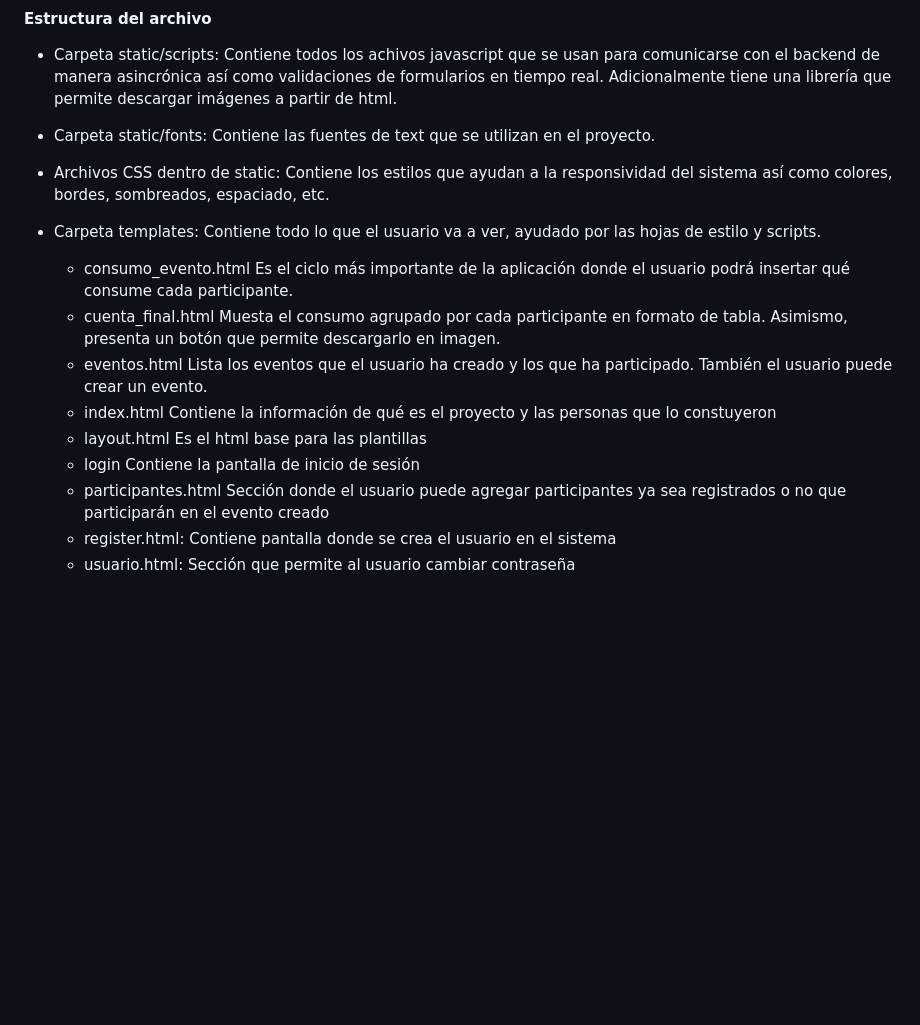
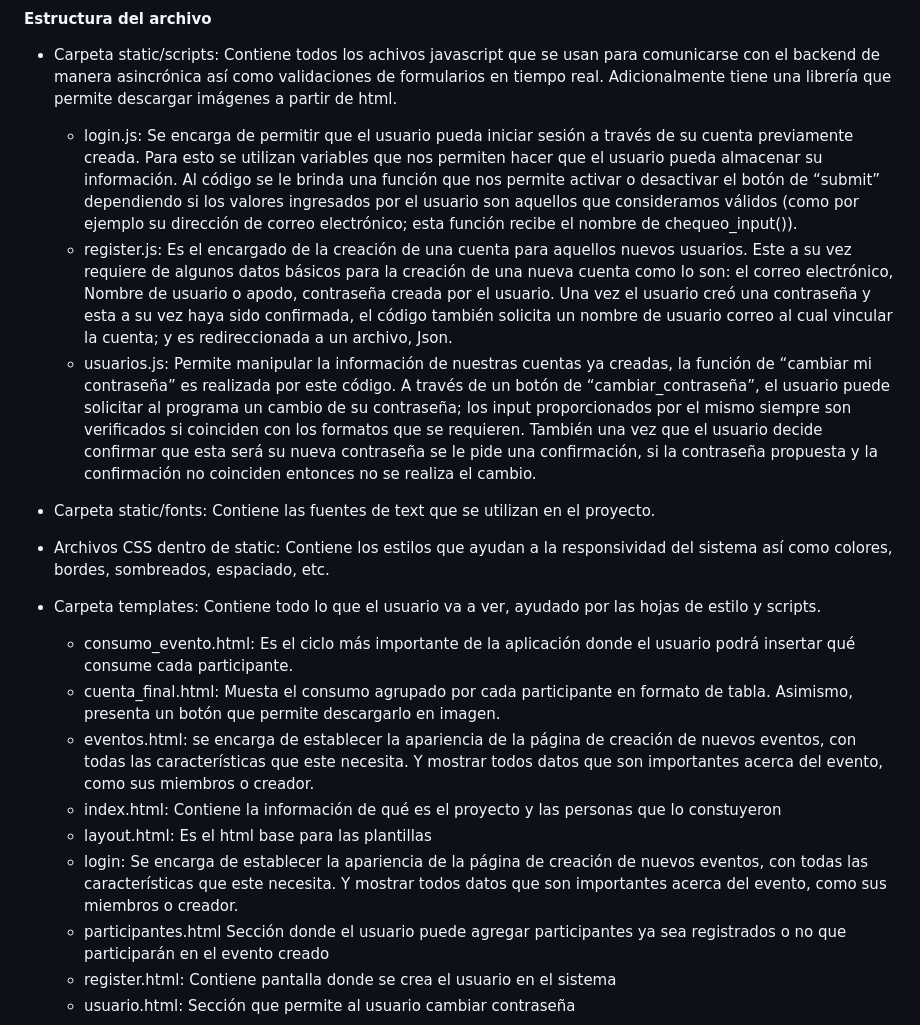
Before and after one commit to GabsCrisp/fifty-fifty, a Markdown page: README.md, the part around the change. Rendered like a GitHub page; blank space fills up the shorter version.

Commit message:
feat: readme updated

```diff
--- a/README.md
+++ b/README.md
@@ -7,6 +7,13 @@ Bienvenidos a Fifty/Fifty, la solución perfecta para dividir cuentas entre amig
 
 - Carpeta static/scripts:
 Contiene todos los achivos javascript que se usan para comunicarse con el backend de manera asincrónica así como validaciones de formularios en tiempo real. Adicionalmente tiene una librería que permite descargar imágenes a partir de html.
+    - login.js:
+    Se encarga de permitir que el usuario pueda iniciar sesión a través de su cuenta previamente creada. Para esto se utilizan variables que nos permiten hacer que el usuario pueda almacenar su información. Al código se le brinda una función que nos permite activar o desactivar el botón de “submit” dependiendo si los valores ingresados por el usuario son aquellos que consideramos válidos (como por ejemplo su dirección de correo electrónico; esta función recibe el nombre de chequeo_input()).
+    - register.js:
+    Es el encargado de la creación de una cuenta para aquellos nuevos usuarios. Este a su vez requiere de algunos datos básicos para la creación de una nueva cuenta como lo son: el correo electrónico, Nombre de usuario o apodo, contraseña creada por el usuario.
+    Una vez el usuario creó una contraseña y esta a su vez haya sido confirmada, el código también solicita un nombre de usuario correo al cual vincular la cuenta; y es redireccionada a un archivo, Json.
+    - usuarios.js:
+    Permite manipular la información de nuestras cuentas ya creadas, la función de “cambiar mi contraseña” es realizada por este código. A través de un botón de “cambiar_contraseña”, el usuario puede solicitar al programa un cambio de su contraseña; los input proporcionados por el mismo siempre son verificados si coinciden con los formatos que se requieren. También una vez que el usuario decide confirmar que esta será su nueva contraseña se le pide una confirmación, si la contraseña propuesta y la confirmación no coinciden entonces no se realiza el cambio.
 
 - Carpeta static/fonts:
 Contiene las fuentes de text que se utilizan en el proyecto.
@@ -16,18 +23,18 @@ Contiene los estilos que ayudan a la responsividad del sistema así como colores
 
 - Carpeta templates:
 Contiene todo lo que el usuario va a ver, ayudado por las hojas de estilo y scripts.
-    - consumo_evento.html
+    - consumo_evento.html:
     Es el ciclo más importante de la aplicación donde el usuario podrá insertar qué consume cada participante.
-    - cuenta_final.html
+    - cuenta_final.html:
     Muesta el consumo agrupado por cada participante en formato de tabla. Asimismo, presenta un botón que permite descargarlo en imagen.
-    - eventos.html
-    Lista los eventos que el usuario ha creado y los que ha participado. También el usuario puede crear un evento.
-    - index.html
+    - eventos.html:
+    se encarga de establecer la apariencia de la página de creación de nuevos eventos, con todas las características que este necesita. Y mostrar todos datos que son importantes acerca del evento, como sus miembros o creador.
+    - index.html:
     Contiene la información de qué es el proyecto y las personas que lo constuyeron
-    - layout.html
+    - layout.html:
     Es el html base para las plantillas
-    - login
-    Contiene la pantalla de inicio de sesión
+    - login:
+    Se encarga de establecer la apariencia de la página de creación de nuevos eventos, con todas las características que este necesita. Y mostrar todos datos que son importantes acerca del evento, como sus miembros o creador.
     - participantes.html
     Sección donde el usuario puede agregar participantes ya sea registrados o no que participarán en el evento creado
     - register.html:
```
